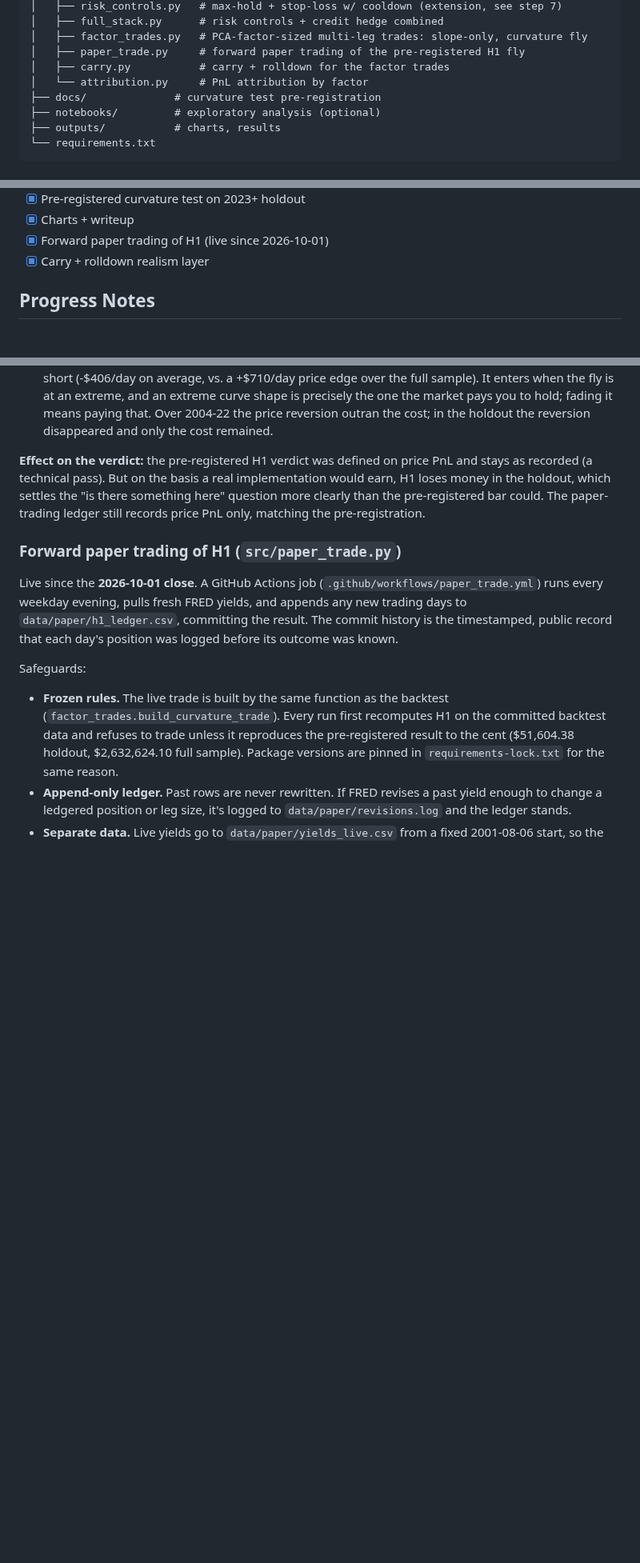
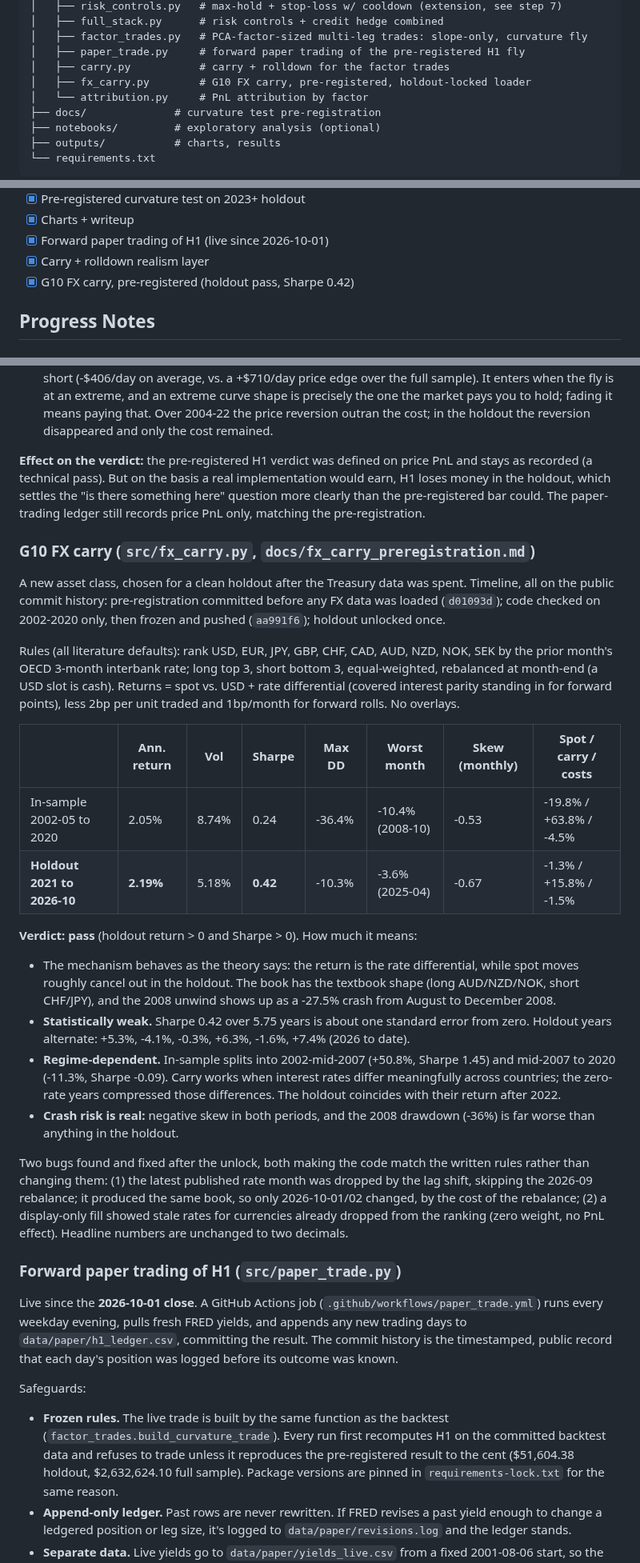
Before and after one commit to PFFK/rates-curve-strategy, a Markdown page: README.md, 3 parts joined by grey strips. Shown at 80% size. Rendered like a GitHub page; blank space fills up the shorter version.

Commit message:
Record G10 FX carry holdout result: pre-registered pass, Sharpe 0.42
One-time holdout unlock (2021-01 to 2026-10): 2.19%/yr at 5.2% vol,
Sharpe 0.42, max DD -10.3%, return driven by the rate differential
(+15.8%) with spot roughly flat (-1.3%). Statistically weak (about one
standard error) and regime-dependent: in-sample profit is all 2002-07.

Two fixes found after the unlock, both bringing the code in line with the
written rules: the lag shift dropped the latest published rate month
(skipping the 2026-09 rebalance; same book, only 2026-10-01/02 change by
its cost), and a display-only fill showed stale rates for dropped
currencies. Headline numbers unchanged to two decimals.

Co-Authored-By: Claude Opus 5.5 <noreply@anthropic.com>

```diff
--- a/README.md
+++ b/README.md
@@ -148,6 +160,7 @@ curve-strategy/
 │   ├── factor_trades.py   # PCA-factor-sized multi-leg trades: slope-only, curvature fly
 │   ├── paper_trade.py     # forward paper trading of the pre-registered H1 fly
 │   ├── carry.py           # carry + rolldown for the factor trades
+│   ├── fx_carry.py        # G10 FX carry, pre-registered, holdout-locked loader
 │   └── attribution.py     # PnL attribution by factor
 ├── docs/              # curvature test pre-registration
 ├── notebooks/         # exploratory analysis (optional)
@@ -171,6 +184,7 @@ curve-strategy/
 - [x] Charts + writeup
 - [x] Forward paper trading of H1 (live since 2026-10-01)
 - [x] Carry + rolldown realism layer
+- [x] G10 FX carry, pre-registered (holdout pass, Sharpe 0.42)
 
 ## Progress Notes
 
@@ -562,6 +576,48 @@ settles the "is there something here" question more clearly than the
 pre-registered bar could. The paper-trading ledger still records price
 PnL only, matching the pre-registration.
 
+### G10 FX carry (`src/fx_carry.py`, `docs/fx_carry_preregistration.md`)
+A new asset class, chosen for a clean holdout after the Treasury data was
+spent. Timeline, all on the public commit history: pre-registration
+committed before any FX data was loaded (`d01093d`); code checked on
+2002-2020 only, then frozen and pushed (`aa991f6`); holdout unlocked once.
+
+Rules (all literature defaults): rank USD, EUR, JPY, GBP, CHF, CAD, AUD,
+NZD, NOK, SEK by the prior month's OECD 3-month interbank rate; long top 3,
+short bottom 3, equal-weighted, rebalanced at month-end (a USD slot is
+cash). Returns = spot vs. USD + rate differential (covered interest parity
+standing in for forward points), less 2bp per unit traded and 1bp/month
+for forward rolls. No overlays.
+
+| | Ann. return | Vol | Sharpe | Max DD | Worst month | Skew (monthly) | Spot / carry / costs |
+|---|---|---|---|---|---|---|---|
+| In-sample 2002-05 to 2020 | 2.05% | 8.74% | 0.24 | -36.4% | -10.4% (2008-10) | -0.53 | -19.8% / +63.8% / -4.5% |
+| **Holdout 2021 to 2026-10** | **2.19%** | 5.18% | **0.42** | -10.3% | -3.6% (2025-04) | -0.67 | -1.3% / +15.8% / -1.5% |
+
+**Verdict: pass** (holdout return > 0 and Sharpe > 0). How much it means:
+- The mechanism behaves as the theory says: the return is the rate
+  differential, while spot moves roughly cancel out in the holdout. The book
+  has the textbook shape (long AUD/NZD/NOK, short CHF/JPY), and the 2008
+  unwind shows up as a -27.5% crash from August to December 2008.
+- **Statistically weak.** Sharpe 0.42 over 5.75 years is about one standard
+  error from zero. Holdout years alternate: +5.3%, -4.1%, -0.3%, +6.3%,
+  -1.6%, +7.4% (2026 to date).
+- **Regime-dependent.** In-sample splits into 2002-mid-2007 (+50.8%,
+  Sharpe 1.45) and mid-2007 to 2020 (-11.3%, Sharpe -0.09). Carry works
+  when interest rates differ meaningfully across countries; the zero-rate
+  years compressed those differences. The holdout coincides with their
+  return after 2022.
+- **Crash risk is real:** negative skew in both periods, and the 2008
+  drawdown (-36%) is far worse than anything in the holdout.
+
+Two bugs found and fixed after the unlock, both making the code match the
+written rules rather than changing them: (1) the latest published rate
+month was dropped by the lag shift, skipping the 2026-09 rebalance; it
+produced the same book, so only 2026-10-01/02 changed, by the cost of
+the rebalance; (2) a display-only fill showed stale rates for currencies
+already dropped from the ranking (zero weight, no PnL effect). Headline
+numbers are unchanged to two decimals.
+
 ### Forward paper trading of H1 (`src/paper_trade.py`)
 Live since the **2026-10-01 close**. A GitHub Actions job
 (`.github/workflows/paper_trade.yml`) runs every weekday evening, pulls
```
Also changed, not shown: other parts of README.md (+12 -0 lines), outputs/fx_carry.png (added), 2 other files.
